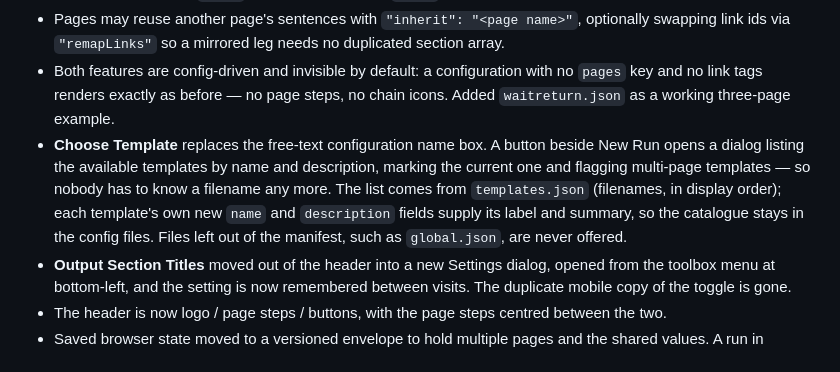
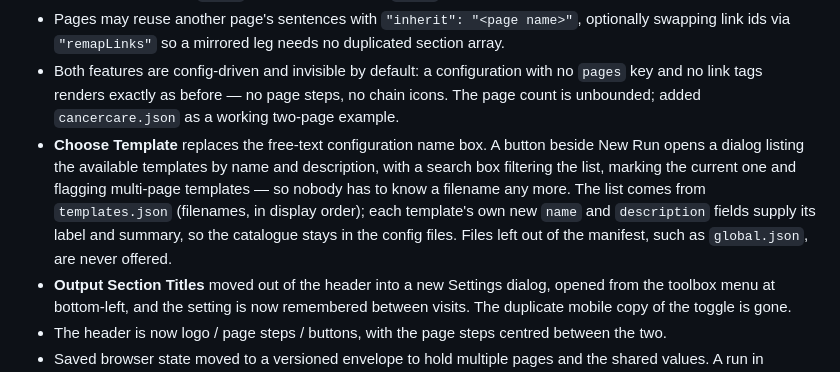
Before and after one commit to xzero121/QuickChart-Dev, a Markdown page: CHANGELOG.md, the part around the change. Rendered like a GitHub page.

Commit message:
updated to reflect waitreturn.json becoming cancercare.json

```diff
--- a/CHANGELOG.md
+++ b/CHANGELOG.md
@@ -50,16 +50,16 @@ this file starts being maintained going forward from `2.1.7`.
   duplicated section array.
 - Both features are config-driven and invisible by default: a configuration
   with no `pages` key and no link tags renders exactly as before — no page
-  steps, no chain icons. Added `waitreturn.json` as a working three-page
-  example.
+  steps, no chain icons. The page count is unbounded; added `cancercare.json`
+  as a working two-page example.
 - **Choose Template** replaces the free-text configuration name box. A button
   beside New Run opens a dialog listing the available templates by name and
-  description, marking the current one and flagging multi-page templates — so
-  nobody has to know a filename any more. The list comes from `templates.json`
-  (filenames, in display order); each template's own new `name` and
-  `description` fields supply its label and summary, so the catalogue stays in
-  the config files. Files left out of the manifest, such as `global.json`, are
-  never offered.
+  description, with a search box filtering the list, marking the current one
+  and flagging multi-page templates — so nobody has to know a filename any
+  more. The list comes from `templates.json` (filenames, in display order);
+  each template's own new `name` and `description` fields supply its label and
+  summary, so the catalogue stays in the config files. Files left out of the
+  manifest, such as `global.json`, are never offered.
 - **Output Section Titles** moved out of the header into a new Settings dialog,
   opened from the toolbox menu at bottom-left, and the setting is now
   remembered between visits. The duplicate mobile copy of the toggle is gone.
```
